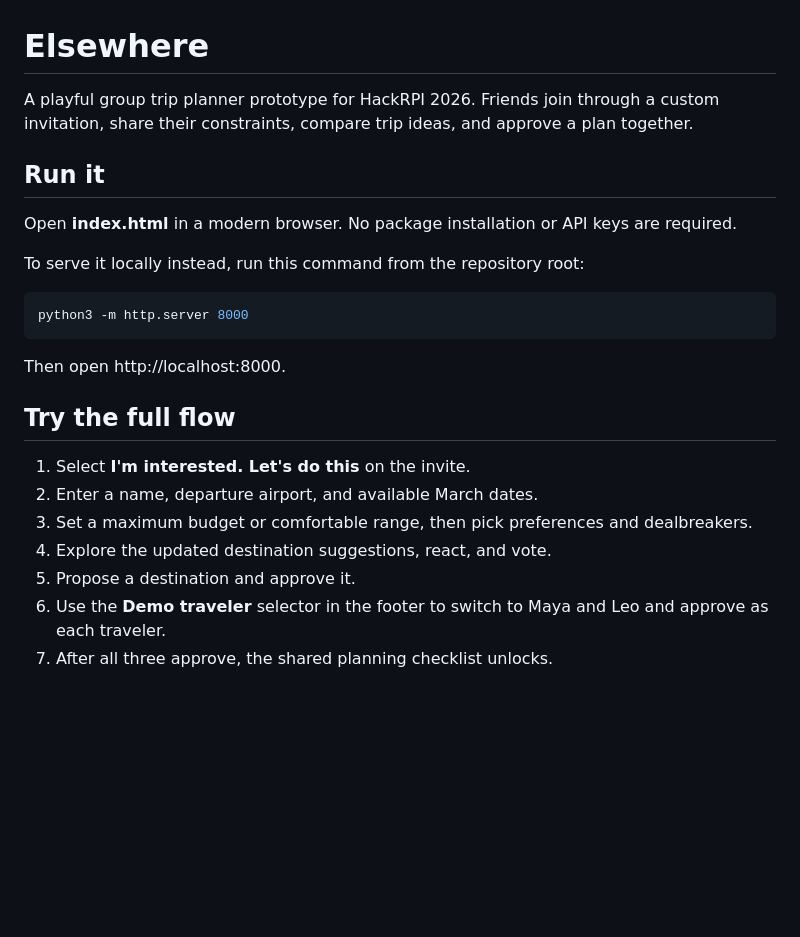
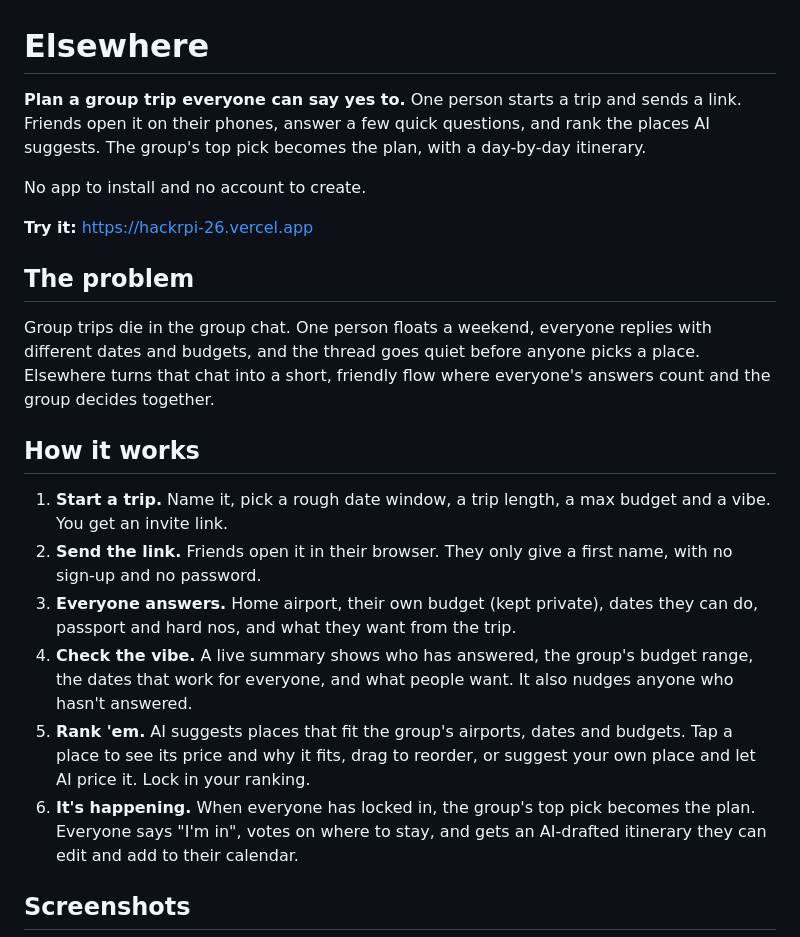
Before and after one commit to archityem/HACKRPI26, a Markdown page: README.md, the part around one of its changes. GitHub-like rendering; blank space fills up the shorter version.

````diff
--- a/README.md
+++ b/README.md
@@ -1,26 +1,23 @@
 # Elsewhere
 
-A playful group trip planner prototype for HackRPI 2026. Friends join through a custom invitation, share their constraints, compare trip ideas, and approve a plan together.
+**Plan a group trip everyone can say yes to.** One person starts a trip and sends a link. Friends open it on their phones, answer a few quick questions, and rank the places AI suggests. The group's top pick becomes the plan, with a day-by-day itinerary.
 
-## Run it
+No app to install and no account to create.
 
-Open **index.html** in a modern browser. No package installation or API keys are required.
+**Try it:** https://hackrpi-26.vercel.app
 
-To serve it locally instead, run this command from the repository root:
+## The problem
 
-```sh
-python3 -m http.server 8000
-```
+Group trips die in the group chat. One person floats a weekend, everyone replies with different dates and budgets, and the thread goes quiet before anyone picks a place. Elsewhere turns that chat into a short, friendly flow where everyone's answers count and the group decides together.
 
-Then open http://localhost:8000.
+## How it works
 
-## Try the full flow
+1. **Start a trip.** Name it, pick a rough date window, a trip length, a max budget and a vibe. You get an invite link.
+2. **Send the link.** Friends open it in their browser. They only give a first name, with no sign-up and no password.
+3. **Everyone answers.** Home airport, their own budget (kept private), dates they can do, passport and hard nos, and what they want from the trip.
+4. **Check the vibe.** A live summary shows who has answered, the group's budget range, the dates that work for everyone, and what people want. It also nudges anyone who hasn't answered.
+5. **Rank 'em.** AI suggests places that fit the group's airports, dates and budgets. Tap a place to see its price and why it fits, drag to reorder, or suggest your own place and let AI price it. Lock in your ranking.
+6. **It's happening.** When everyone has locked in, the group's top pick becomes the plan. Everyone says "I'm in", votes on where to stay, and gets an AI-drafted itinerary they can edit and add to their calendar.
 
-1. Select **I'm interested. Let's do this** on the invite.
-2. Enter a name, departure airport, and available March dates.
-3. Set a maximum budget or comfortable range, then pick preferences and dealbreakers.
-4. Explore the updated destination suggestions, react, and vote.
-5. Propose a destination and approve it.
-6. Use the **Demo traveler** selector in the footer to switch to Maya and Leo and approve as each traveler.
-7. After all three approve, the shared planning checklist unlocks.
+## Screenshots
 
````
Also changed, not shown: other parts of README.md (+27 -34 lines), docs/screenshots/1-start.png (added), docs/screenshots/2-landing.png (added), docs/screenshots/3-invite.png (added), docs/screenshots/4-vibe.png (added), docs/screenshots/5-rank.png (added), docs/screenshots/6-plan.png (added).
